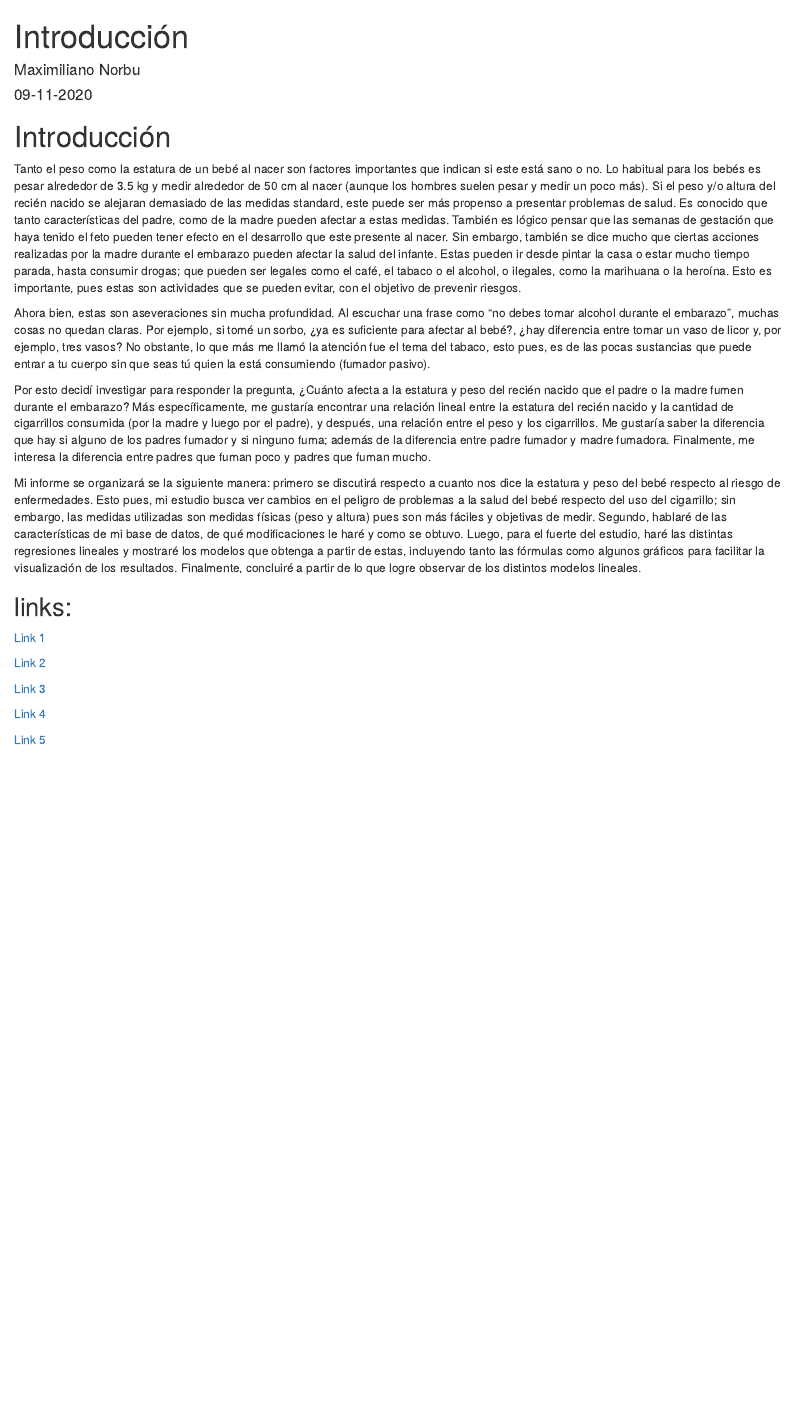
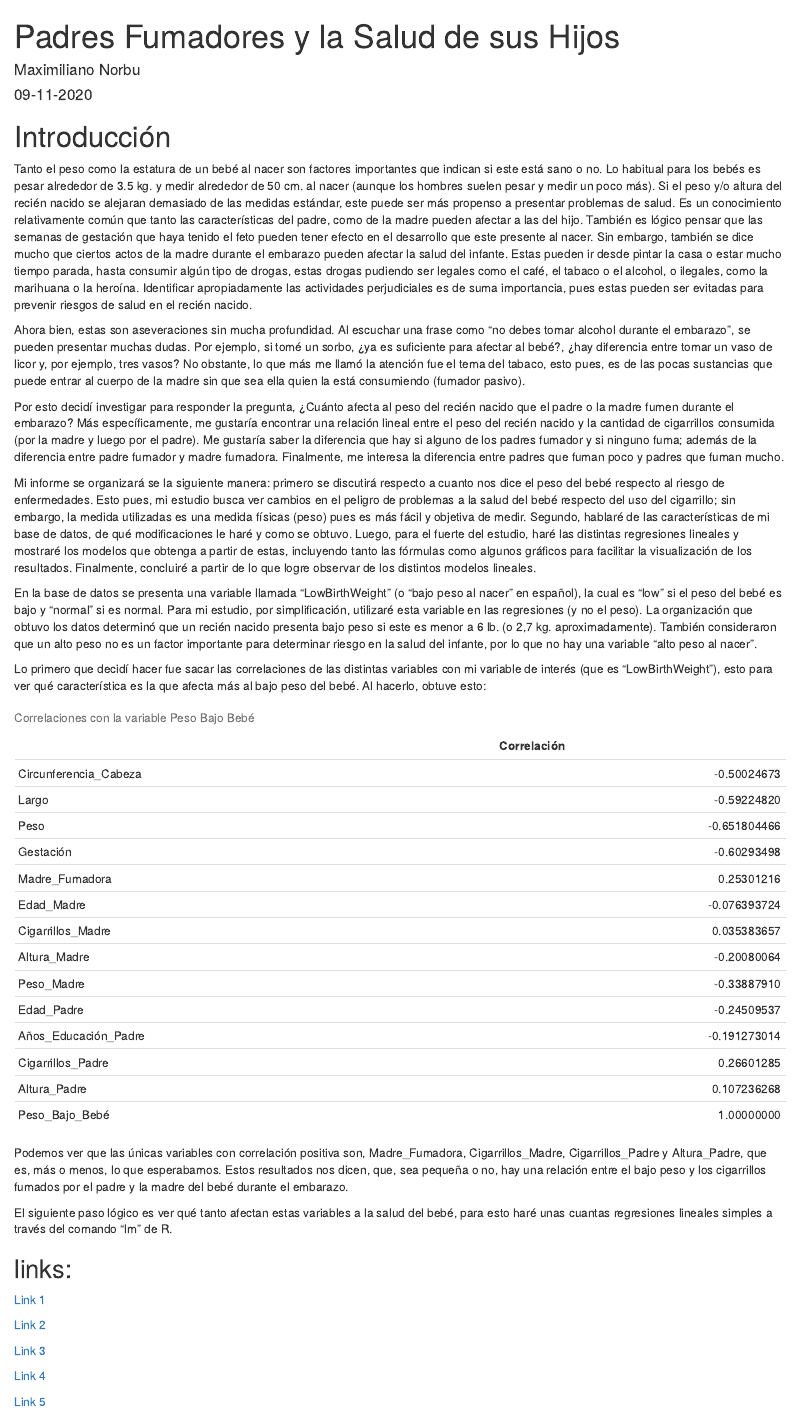
Before and after one commit to Crow-JPG/Proyecto_LET, an R Markdown document (Productos/Introducción.Rmd): the page in a window 1100 px wide, from its top. Rendered offline with R 4.5, knitr and Pandoc, with nearby package versions; drawn as R Markdown's standard HTML page in place of the format the file asks for.

Commit message:
Update Introducción.Rmd

````diff
--- a/Productos/Introducción.Rmd
+++ b/Productos/Introducción.Rmd
@@ -1,5 +1,5 @@
 ---
-title: "Introducción"
+title: "Padres Fumadores y la Salud de sus Hijos"
 author: "Maximiliano Norbu"
 date: "09-11-2020"
-output: html_document
+output:
@@ -6,4 +9,4 @@ output: html_document
 ---
 
-```{r setup, include=FALSE}
+```{r setup, include=FALSE, echo=FALSE}
 knitr::opts_chunk$set(echo = TRUE)
@@ -9,0 +16 @@ knitr::opts_chunk$set(echo = TRUE)
+library(car)
@@ -10,15 +35,59 @@ knitr::opts_chunk$set(echo = TRUE)
+Datos_A = Datos[,-17] #Datos_A serán mis datos modificados y aquí saco la variable ID pues no me importa identificar a los bebés en mi estudio, y puede dificultar hacer mis regresiones
+Datos_A = Datos_A[,-1]
+Datos_A = Datos_A[,-15]
+nombres = c("Circunferencia_Cabeza", "Largo", "Peso", "Gestación", "Madre_Fumadora", "Edad_Madre", "Cigarrillos_Madre", "Altura_Madre", "Peso_Madre", "Edad_Padre", "Años_Educación_Padre", "Cigarrillos_Padre", "Altura_Padre", "Peso_Bajo_Bebé")
+names(Datos_A) = nombres
+Datos_A2 = cbind(Datos_A[,1:14])
+Datos_A3 = Datos_A2[,-1]
+Datos_A3 = Datos_A3[,-1]
+Datos_A3 = Datos_A3[,-1]
 ```
 
 # Introducción
 
- Tanto el peso como la estatura de un bebé al nacer son factores importantes que indican si este está sano o no. Lo habitual para los bebés es pesar alrededor de 3.5 kg y medir alrededor de 50 cm al nacer (aunque los hombres suelen pesar y medir un poco más). Si el peso y/o altura del recién nacido se alejaran demasiado de las medidas standard, este puede ser más propenso a presentar problemas de salud. Es conocido que tanto características del padre, como de la madre pueden afectar a estas medidas. También es lógico pensar que las semanas de gestación que haya tenido el feto pueden tener efecto en el desarrollo que este presente al nacer. Sin embargo, también se dice mucho que ciertas acciones realizadas por la madre durante el embarazo pueden afectar la salud del infante. Estas pueden ir desde pintar la casa o estar mucho tiempo parada, hasta consumir drogas; que pueden ser legales como el café, el tabaco o el alcohol, o ilegales, como la marihuana o la heroína. Esto es importante, pues estas son actividades que se pueden evitar, con el objetivo de prevenir riesgos.
+ Tanto el peso como la estatura de un bebé al nacer son factores importantes que indican si este está sano o no. Lo habitual para los bebés es pesar alrededor de 3.5 kg. y medir alrededor de 50 cm. al nacer (aunque los hombres suelen pesar y medir un poco más). Si el peso y/o altura del recién nacido se alejaran demasiado de las medidas estándar, este puede ser más propenso a presentar problemas de salud. Es un conocimiento relativamente común que tanto las características del padre, como de la madre pueden afectar a las del hijo. También es lógico pensar que las semanas de gestación que haya tenido el feto pueden tener efecto en el desarrollo que este presente al nacer. Sin embargo, también se dice mucho que ciertos actos de la madre durante el embarazo pueden afectar la salud del infante. Estas pueden ir desde pintar la casa o estar mucho tiempo parada, hasta consumir algún tipo de drogas, estas drogas pudiendo ser legales como el café, el tabaco o el alcohol, o ilegales, como la marihuana o la heroína. Identificar apropiadamente las actividades perjudiciales es de suma importancia, pues estas pueden ser evitadas para prevenir riesgos de salud en el recién nacido.
 
- Ahora bien, estas son aseveraciones sin mucha profundidad. Al escuchar una frase como “no debes tomar alcohol durante el embarazo”, muchas cosas no quedan claras. Por ejemplo, si tomé un sorbo, ¿ya es suficiente para afectar al bebé?, ¿hay diferencia entre tomar un vaso de licor y, por ejemplo, tres vasos? No obstante, lo que más me llamó la atención fue el tema del tabaco, esto pues, es de las pocas sustancias que puede entrar a tu cuerpo sin que seas tú quien la está consumiendo (fumador pasivo).
+ Ahora bien, estas son aseveraciones sin mucha profundidad. Al escuchar una frase como “no debes tomar alcohol durante el embarazo”, se pueden presentar muchas dudas. Por ejemplo, si tomé un sorbo, ¿ya es suficiente para afectar al bebé?, ¿hay diferencia entre tomar un vaso de licor y, por ejemplo, tres vasos? No obstante, lo que más me llamó la atención fue el tema del tabaco, esto pues, es de las pocas sustancias que puede entrar al cuerpo de la madre sin que sea ella quien la está consumiendo (fumador pasivo).
 
- Por esto decidí investigar para responder la pregunta, ¿Cuánto afecta a la estatura y peso del recién nacido que el padre o la madre fumen durante el embarazo? Más específicamente, me gustaría encontrar una relación lineal entre la estatura del recién nacido y la cantidad de cigarrillos consumida (por la madre y luego por el padre), y después, una relación entre el peso y los cigarrillos. Me gustaría saber la diferencia que hay si alguno de los padres fumador y si ninguno fuma; además de la diferencia entre padre fumador y madre fumadora. Finalmente, me interesa la diferencia entre padres que fuman poco y padres que fuman mucho.
+ Por esto decidí investigar para responder la pregunta, ¿Cuánto afecta al peso del recién nacido que el padre o la madre fumen durante el embarazo? Más específicamente, me gustaría encontrar una relación lineal entre el peso del recién nacido y la cantidad de cigarrillos consumida (por la madre y luego por el padre). Me gustaría saber la diferencia que hay si alguno de los padres fumador y si ninguno fuma; además de la diferencia entre padre fumador y madre fumadora. Finalmente, me interesa la diferencia entre padres que fuman poco y padres que fuman mucho.
 
- Mi informe se organizará se la siguiente manera: primero se discutirá respecto a cuanto nos dice la estatura y peso del bebé respecto al riesgo de enfermedades. Esto pues, mi estudio busca ver cambios en el peligro de problemas a la salud del bebé respecto del uso del cigarrillo; sin embargo, las medidas utilizadas son medidas físicas (peso y altura) pues son más fáciles y objetivas de medir. Segundo, hablaré de las características de mi base de datos, de qué modificaciones le haré y como se obtuvo. Luego, para el fuerte del estudio, haré las distintas regresiones lineales y mostraré los modelos que obtenga a partir de estas, incluyendo tanto las fórmulas como algunos gráficos para facilitar la visualización de los resultados. Finalmente, concluiré a partir de lo que logre observar de los distintos modelos lineales.
+ Mi informe se organizará se la siguiente manera: primero se discutirá respecto a cuanto nos dice el peso del bebé respecto al riesgo de enfermedades. Esto pues, mi estudio busca ver cambios en el peligro de problemas a la salud del bebé respecto del uso del cigarrillo; sin embargo, la medida utilizadas es una medida físicas (peso) pues es más fácil y objetiva de medir. Segundo, hablaré de las características de mi base de datos, de qué modificaciones le haré y como se obtuvo. Luego, para el fuerte del estudio, haré las distintas regresiones lineales y mostraré los modelos que obtenga a partir de estas, incluyendo tanto las fórmulas como algunos gráficos para facilitar la visualización de los resultados. Finalmente, concluiré a partir de lo que logre observar de los distintos modelos lineales.
 
+ En la base de datos se presenta una variable llamada "LowBirthWeight" (o "bajo peso al nacer" en español), la cual es "low" si el peso del bebé es bajo y "normal" si es normal. Para mi estudio, por simplificación, utilizaré esta variable en las regresiones (y no el peso). La organización que obtuvo los datos determinó que un recién nacido presenta bajo peso si este es menor a 6 lb. (o 2,7 kg. aproximadamente). También consideraron que un alto peso no es un factor importante para determinar riesgo en la salud del infante, por lo que no hay una variable "alto peso al nacer".
+
+ Lo primero que decidí hacer fue sacar las correlaciones de las distintas variables con mi variable de interés (que es "LowBirthWeight"), esto para ver qué característica es la que afecta más al bajo peso del bebé. Al hacerlo, obtuve esto:
+
+```{r, include=FALSE, echo=FALSE}
+cor(Datos_A2[,1:14])[14,]
+```
+Table: Correlaciones con la variable Peso Bajo Bebé
+
+|                     |Correlación |
+|:--------------------|-----------:|
+|Circunferencia_Cabeza|-0.50024673 |
+|Largo                |-0.59224820 |
+|Peso                 |-0.651804466|
+|Gestación            |-0.60293498 |
+|Madre_Fumadora       | 0.25301216 |
+|Edad_Madre           |-0.076393724|
+|Cigarrillos_Madre    | 0.035383657|
+|Altura_Madre         |-0.20080064 |
+|Peso_Madre           |-0.33887910 |
+|Edad_Padre           |-0.24509537 |
+|Años_Educación_Padre |-0.191273014|
+|Cigarrillos_Padre    | 0.26601285 |
+|Altura_Padre         | 0.107236268|
+|Peso_Bajo_Bebé       | 1.00000000 |
+
+Podemos ver que las únicas variables con correlación positiva son, Madre_Fumadora, Cigarrillos_Madre, Cigarrillos_Padre y Altura_Padre, que es, más o menos, lo que esperabamos. Estos resultados nos dicen, que, sea pequeña o no, hay una relación entre el bajo peso y los cigarrillos fumados por el padre y la madre del bebé durante el embarazo.
+
+El siguiente paso lógico es ver qué tanto afectan estas variables a la salud del bebé, para esto haré unas cuantas regresiones lineales simples a través del comando "lm" de R.
+
+```{r, include=FALSE, echo=FALSE}
+regresion_fumadora = lm(Peso_Bajo_Bebé ~ Madre_Fumadora, data = Datos_A2)
+regresion_cigarrillos_madre = lm(Peso_Bajo_Bebé ~ Cigarrillos_Madre, data = Datos_A2)
+regresion_cigarrillos_padre = lm(Peso_Bajo_Bebé ~ Cigarrillos_Padre, data = Datos_A2)
+```
 
 ## links:
 
````
Also changed, not shown: Productos/Introducción.Rmd (24 more changed lines).
